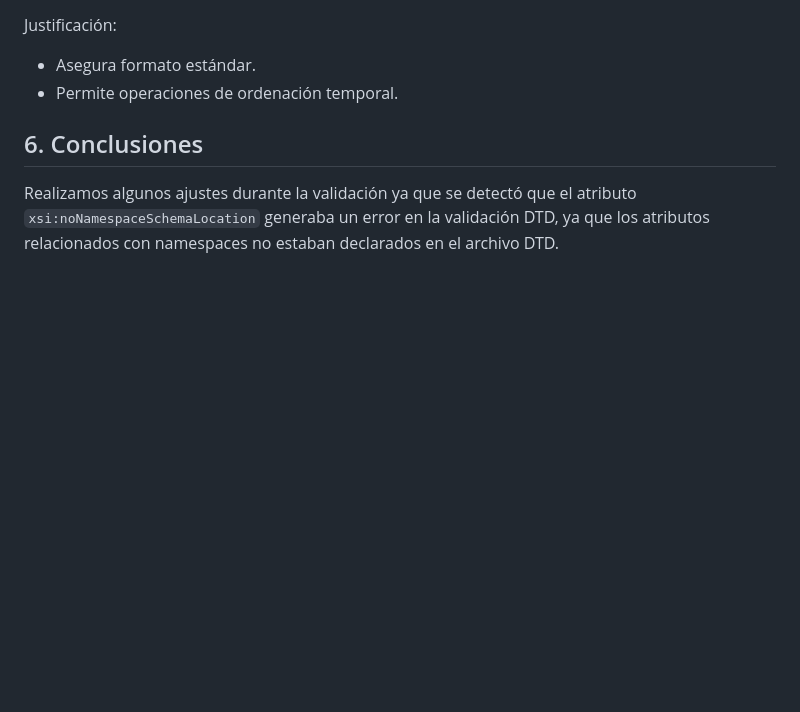
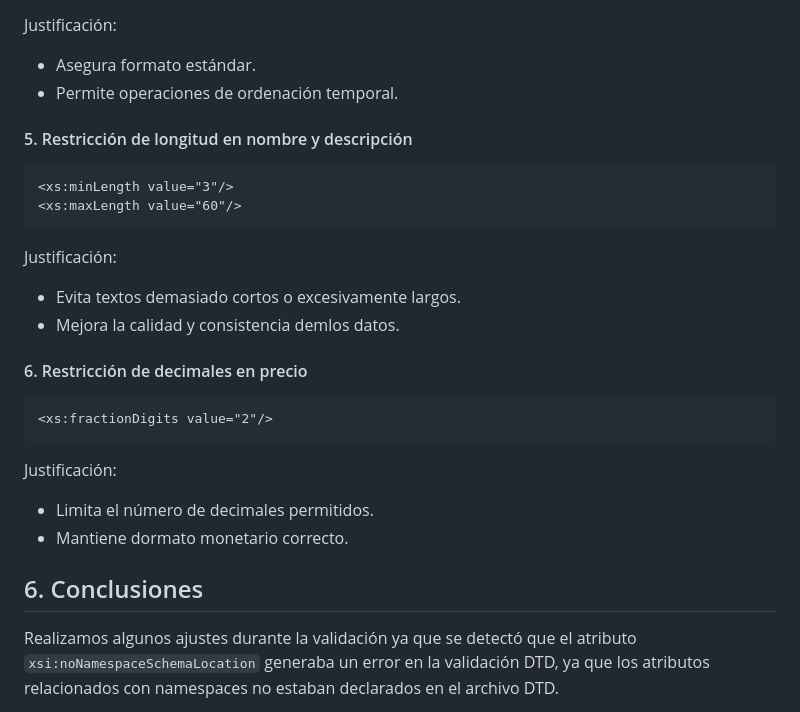
Before and after one commit to DAM1-COTARELO-25-26/proyecto-web-david_adrian, a Markdown page: datos/validacion.md, the part around one of its changes. GitHub-like rendering; blank space fills up the shorter version.

````diff
--- a/datos/validacion.md
+++ b/datos/validacion.md
@@ -190,6 +200,29 @@ Justificación:
 
 - Asegura formato estándar.
 - Permite operaciones de ordenación temporal.
+
+#### 5. Restricción de longitud en nombre y descripción
+
+```xml
+<xs:minLength value="3"/>
+<xs:maxLength value="60"/>
+```
+
+Justificación:
+
+- Evita textos demasiado cortos o excesivamente largos.
+- Mejora la calidad y consistencia demlos datos.
+
+#### 6. Restricción de decimales en precio
+
+```xml
+<xs:fractionDigits value="2"/>
+```
+
+Justificación:
+
+- Limita el número de decimales permitidos.
+- Mantiene dormato monetario correcto.
 
 
 ## 6. Conclusiones
````
Also changed, not shown: other parts of datos/validacion.md (+12 -2 lines).
